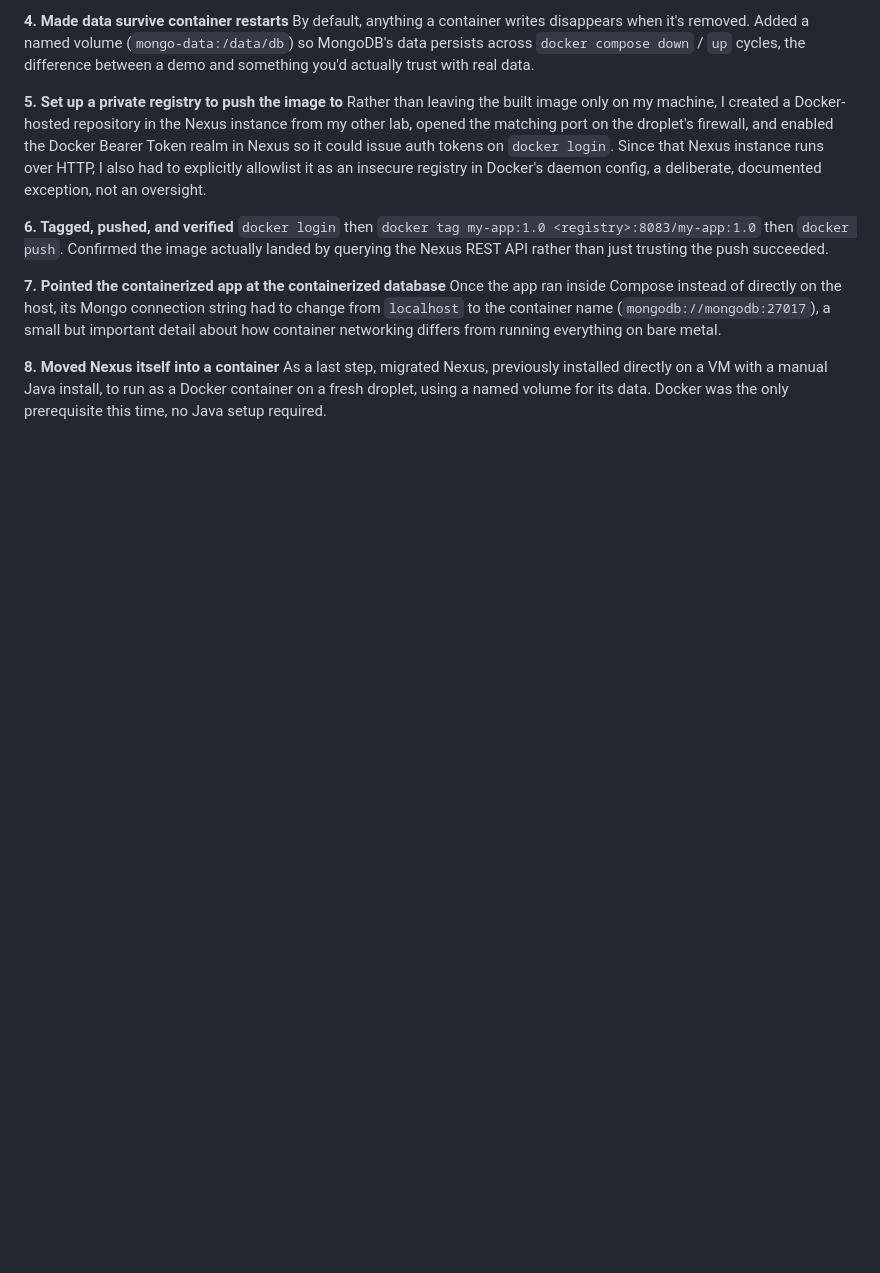
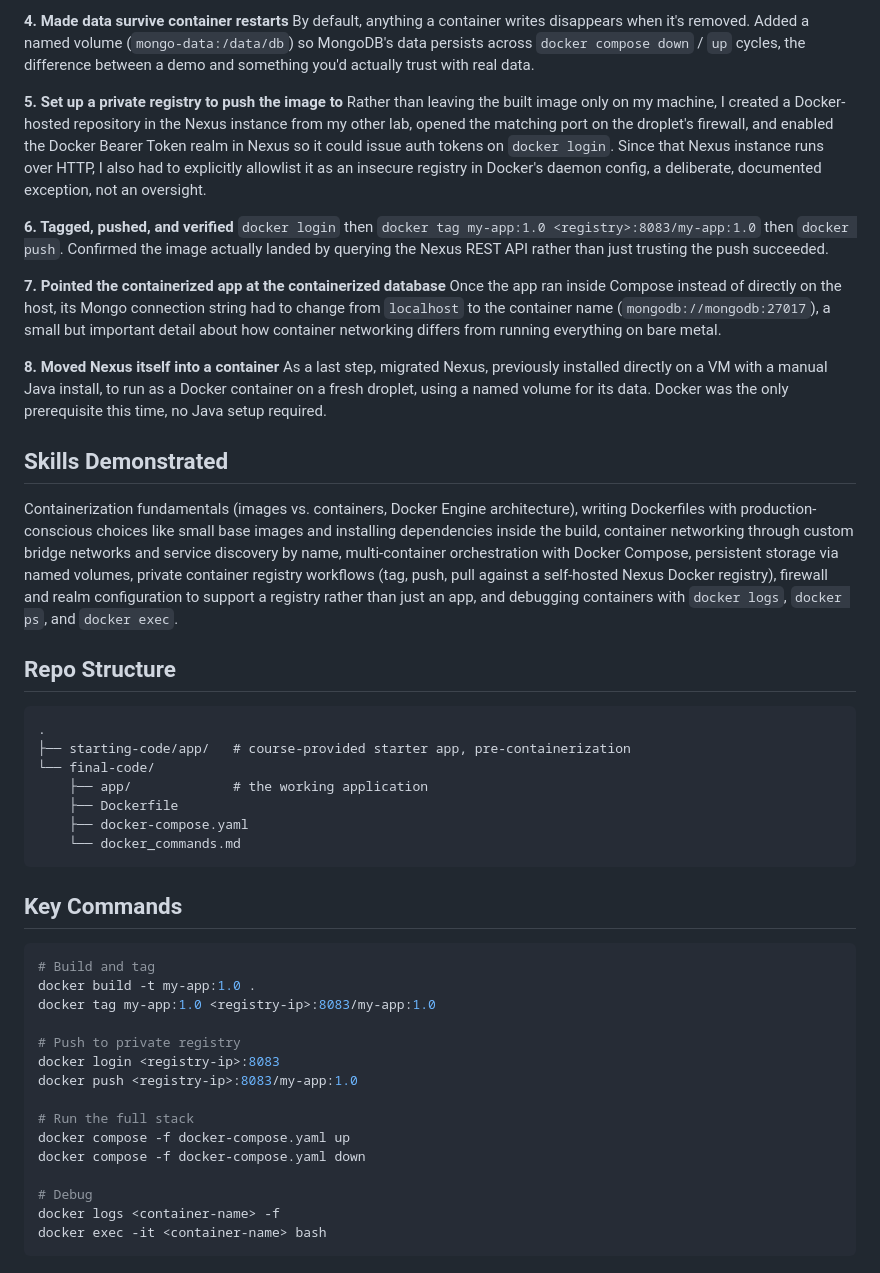
Before and after one commit to shahtaj2102/Docker-and-Containers, a Markdown page: README.md, the part around the change. Drawn GitHub-style; blank space fills up the shorter version.

Commit message:
Add skills demonstrated, repo structure, and key commands reference

````diff
--- a/README.md
+++ b/README.md
@@ -48,3 +48,40 @@ Once the app ran inside Compose instead of directly on the host, its Mongo conne
 
 **8. Moved Nexus itself into a container**
 As a last step, migrated Nexus, previously installed directly on a VM with a manual Java install, to run as a Docker container on a fresh droplet, using a named volume for its data. Docker was the only prerequisite this time, no Java setup required.
+
+
+## Skills Demonstrated
+
+Containerization fundamentals (images vs. containers, Docker Engine architecture), writing Dockerfiles with production-conscious choices like small base images and installing dependencies inside the build, container networking through custom bridge networks and service discovery by name, multi-container orchestration with Docker Compose, persistent storage via named volumes, private container registry workflows (tag, push, pull against a self-hosted Nexus Docker registry), firewall and realm configuration to support a registry rather than just an app, and debugging containers with `docker logs`, `docker ps`, and `docker exec`.
+
+## Repo Structure
+
+```
+.
+├── starting-code/app/   # course-provided starter app, pre-containerization
+└── final-code/
+    ├── app/             # the working application
+    ├── Dockerfile
+    ├── docker-compose.yaml
+    └── docker_commands.md
+```
+
+## Key Commands
+
+```bash
+# Build and tag
+docker build -t my-app:1.0 .
+docker tag my-app:1.0 <registry-ip>:8083/my-app:1.0
+
+# Push to private registry
+docker login <registry-ip>:8083
+docker push <registry-ip>:8083/my-app:1.0
+
+# Run the full stack
+docker compose -f docker-compose.yaml up
+docker compose -f docker-compose.yaml down
+
+# Debug
+docker logs <container-name> -f
+docker exec -it <container-name> bash
+```
````
